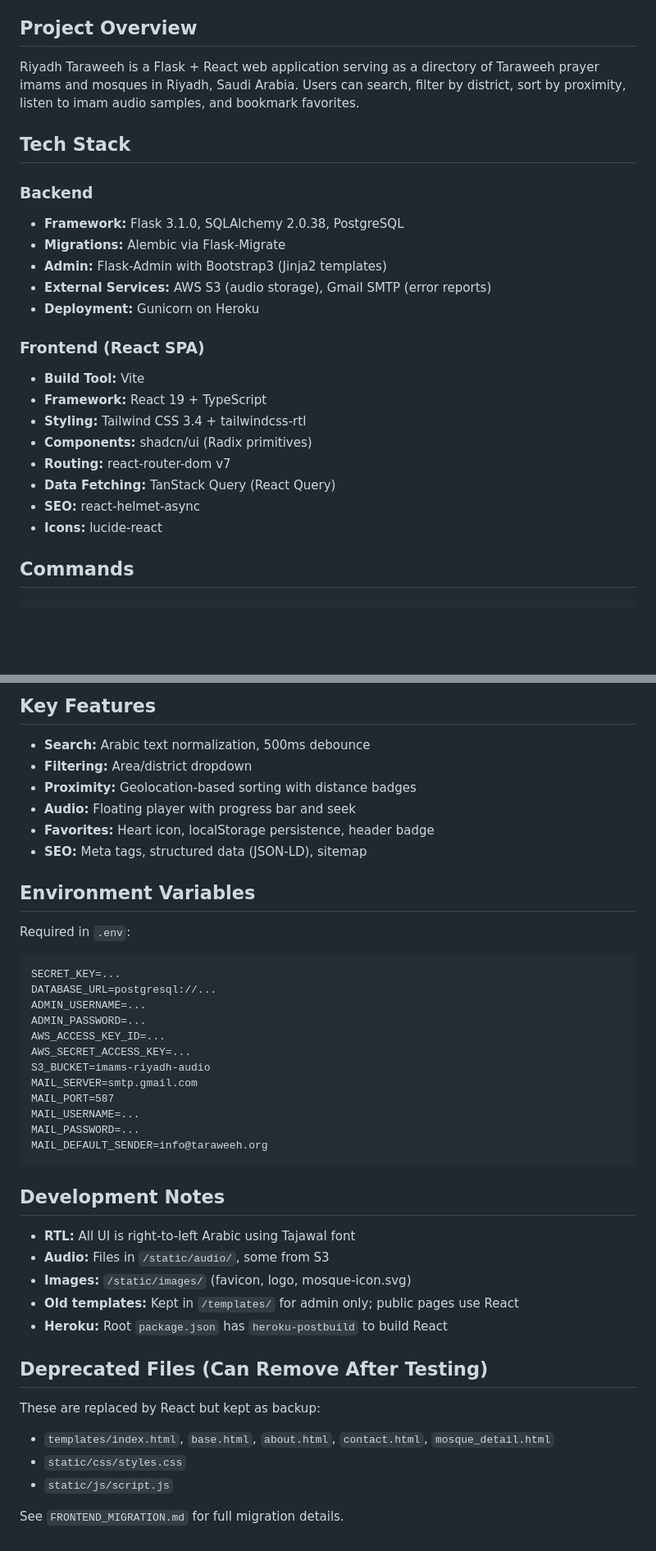
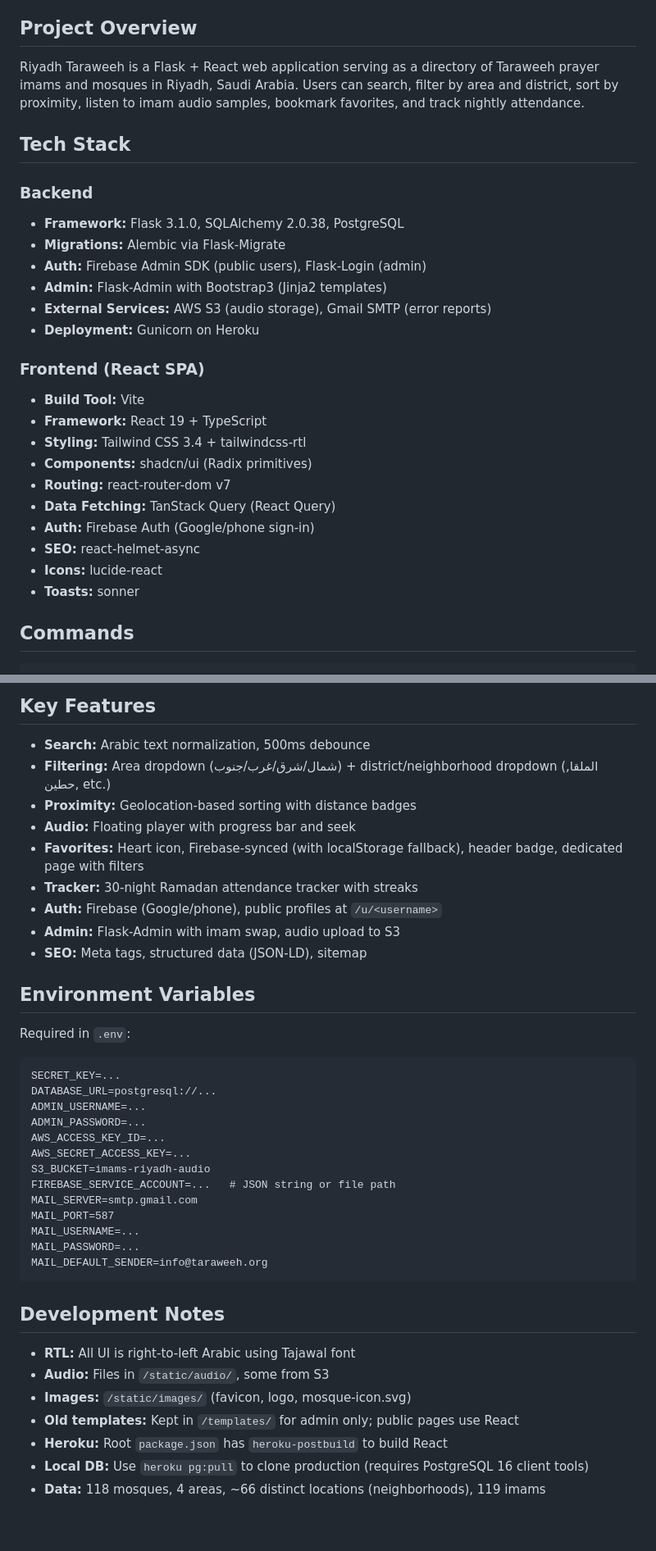
Before and after one commit to iNawaffff/riyadh-taraweeh, a Markdown page: CLAUDE.md, 2 parts joined by grey strips. Shown at 82% size. Drawn GitHub-style; blank space fills up the shorter version.

```diff
--- a/CLAUDE.md
+++ b/CLAUDE.md
@@ -4,13 +4,14 @@ This file provides guidance to Claude Code (claude.ai/code) when working with co
 
 ## Project Overview
 
-Riyadh Taraweeh is a Flask + React web application serving as a directory of Taraweeh prayer imams and mosques in Riyadh, Saudi Arabia. Users can search, filter by district, sort by proximity, listen to imam audio samples, and bookmark favorites.
+Riyadh Taraweeh is a Flask + React web application serving as a directory of Taraweeh prayer imams and mosques in Riyadh, Saudi Arabia. Users can search, filter by area and district, sort by proximity, listen to imam audio samples, bookmark favorites, and track nightly attendance.
 
 ## Tech Stack
 
 ### Backend
 - **Framework:** Flask 3.1.0, SQLAlchemy 2.0.38, PostgreSQL
 - **Migrations:** Alembic via Flask-Migrate
+- **Auth:** Firebase Admin SDK (public users), Flask-Login (admin)
 - **Admin:** Flask-Admin with Bootstrap3 (Jinja2 templates)
 - **External Services:** AWS S3 (audio storage), Gmail SMTP (error reports)
 - **Deployment:** Gunicorn on Heroku
@@ -22,8 +23,10 @@ Riyadh Taraweeh is a Flask + React web application serving as a directory of Tar
 - **Components:** shadcn/ui (Radix primitives)
 - **Routing:** react-router-dom v7
 - **Data Fetching:** TanStack Query (React Query)
+- **Auth:** Firebase Auth (Google/phone sign-in)
 - **SEO:** react-helmet-async
 - **Icons:** lucide-react
+- **Toasts:** sonner
 
 ## Commands
 
@@ -126,10 +155,13 @@ src/
 ## Key Features
 
 - **Search:** Arabic text normalization, 500ms debounce
-- **Filtering:** Area/district dropdown
+- **Filtering:** Area dropdown (شمال/شرق/غرب/جنوب) + district/neighborhood dropdown (الملقا, حطين, etc.)
 - **Proximity:** Geolocation-based sorting with distance badges
 - **Audio:** Floating player with progress bar and seek
-- **Favorites:** Heart icon, localStorage persistence, header badge
+- **Favorites:** Heart icon, Firebase-synced (with localStorage fallback), header badge, dedicated page with filters
+- **Tracker:** 30-night Ramadan attendance tracker with streaks
+- **Auth:** Firebase (Google/phone), public profiles at `/u/<username>`
+- **Admin:** Flask-Admin with imam swap, audio upload to S3
 - **SEO:** Meta tags, structured data (JSON-LD), sitemap
 
 ## Environment Variables
@@ -143,6 +175,7 @@ ADMIN_PASSWORD=...
 AWS_ACCESS_KEY_ID=...
 AWS_SECRET_ACCESS_KEY=...
 S3_BUCKET=imams-riyadh-audio
+FIREBASE_SERVICE_ACCOUNT=...   # JSON string or file path
 MAIL_SERVER=smtp.gmail.com
 MAIL_PORT=587
 MAIL_USERNAME=...
@@ -157,12 +190,5 @@ MAIL_DEFAULT_SENDER=info@taraweeh.org
 - **Images:** `/static/images/` (favicon, logo, mosque-icon.svg)
 - **Old templates:** Kept in `/templates/` for admin only; public pages use React
 - **Heroku:** Root `package.json` has `heroku-postbuild` to build React
-
-## Deprecated Files (Can Remove After Testing)
-
-These are replaced by React but kept as backup:
-- `templates/index.html`, `base.html`, `about.html`, `contact.html`, `mosque_detail.html`
-- `static/css/styles.css`
-- `static/js/script.js`
-
-See `FRONTEND_MIGRATION.md` for full migration details.
+- **Local DB:** Use `heroku pg:pull` to clone production (requires PostgreSQL 16 client tools)
+- **Data:** 118 mosques, 4 areas, ~66 distinct locations (neighborhoods), 119 imams
```
Also changed, not shown: other parts of CLAUDE.md (+45 -19 lines), PROJECT_STATUS.md (+18 -16 lines).
